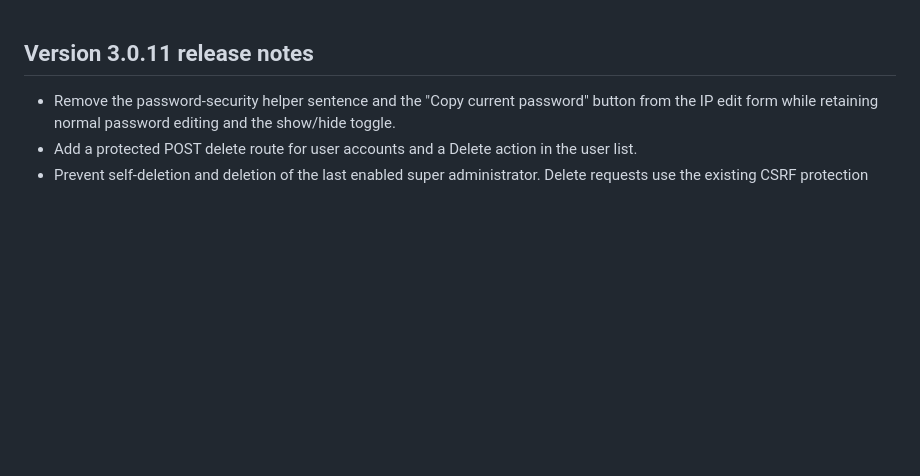
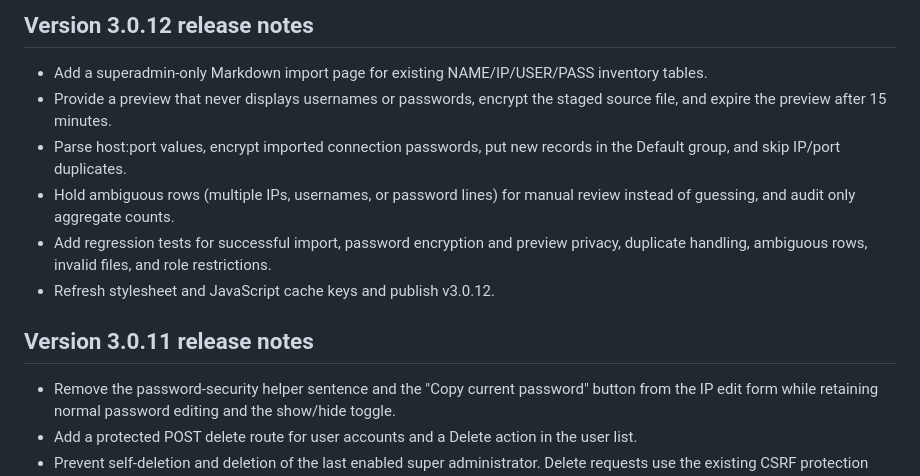
Before and after one commit to AmiRaiZo/IP-Management, a Markdown page: RELEASE_NOTES.md, the part around the change. GitHub-like rendering; blank space fills up the shorter version.

Commit message:
Document Markdown import in v3.0.12

```diff
--- a/RELEASE_NOTES.md
+++ b/RELEASE_NOTES.md
@@ -1,3 +1,12 @@
+## Version 3.0.12 release notes
+
+- Add a superadmin-only Markdown import page for existing NAME/IP/USER/PASS inventory tables.
+- Provide a preview that never displays usernames or passwords, encrypt the staged source file, and expire the preview after 15 minutes.
+- Parse host:port values, encrypt imported connection passwords, put new records in the Default group, and skip IP/port duplicates.
+- Hold ambiguous rows (multiple IPs, usernames, or password lines) for manual review instead of guessing, and audit only aggregate counts.
+- Add regression tests for successful import, password encryption and preview privacy, duplicate handling, ambiguous rows, invalid files, and role restrictions.
+- Refresh stylesheet and JavaScript cache keys and publish v3.0.12.
+
 ## Version 3.0.11 release notes
 
 - Remove the password-security helper sentence and the "Copy current password" button from the IP edit form while retaining normal password editing and the show/hide toggle.
```
